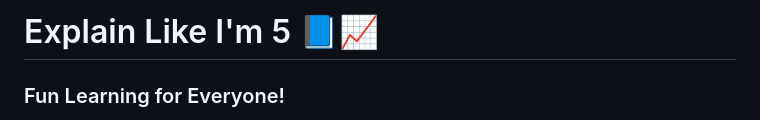
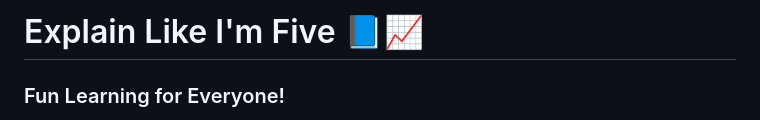
Before and after one commit to kosuri-indu/ExplainLikeIAmFive, a Markdown page: README.md, the part around the change. Drawn GitHub-style.

```diff
--- a/README.md
+++ b/README.md
@@ -1,4 +1,4 @@
-# Explain Like I'm 5 📘📈
+# Explain Like I'm Five 📘📈
 ### Fun Learning for Everyone!
 
 Welcome to Explain to Me Like I’m 5! Here, we make learning easy and fun. You can explore cool topics, discover interesting facts, read simple summaries, and even take quizzes to test your knowledge. It's like having a friendly teacher who explains everything in a way that's super easy to understand. Get ready to learn and have fun!
```
